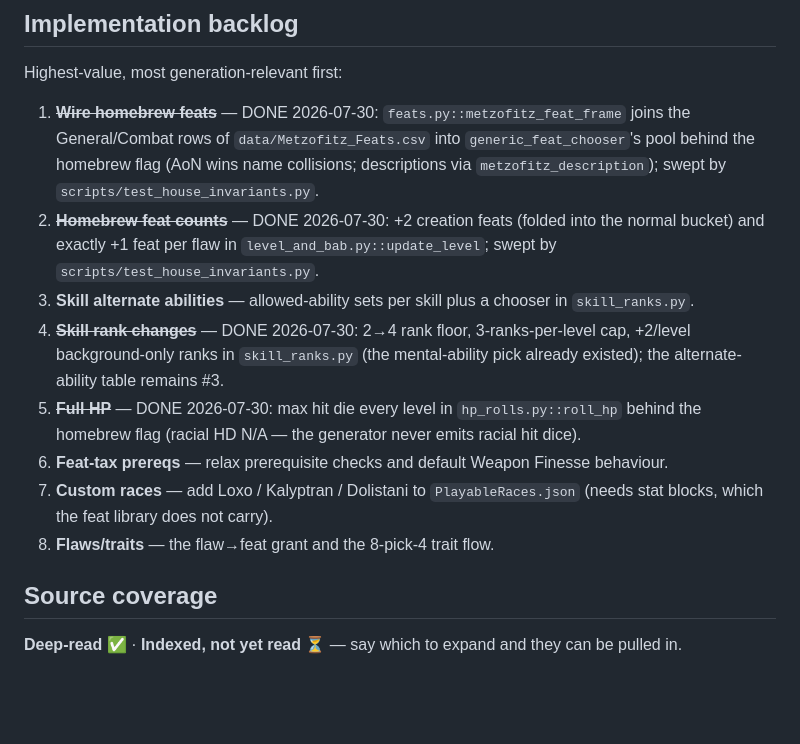
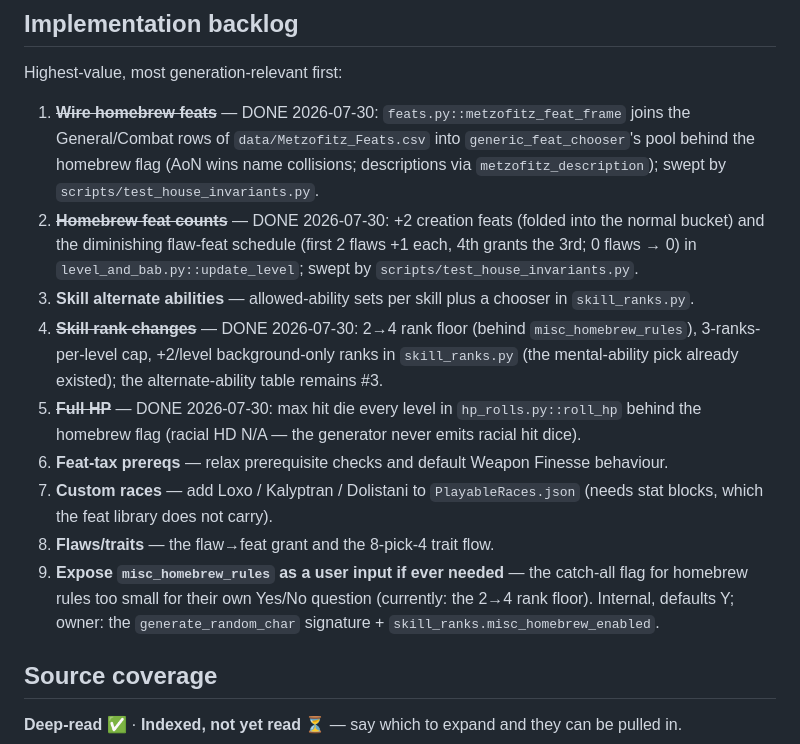
Before and after one commit to The-Data-is-a-lie/Pathfinder_Char_Creator, a Markdown page: docs/homebrew_rules.md, the part around the change. Drawn GitHub-style; blank space fills up the shorter version.

```diff
--- a/docs/homebrew_rules.md
+++ b/docs/homebrew_rules.md
@@ -41,18 +41,22 @@ Highest-value, most generation-relevant first:
    homebrew flag (AoN wins name collisions; descriptions via `metzofitz_description`); swept by
    `scripts/test_house_invariants.py`.
 2. ~~**Homebrew feat counts**~~ — DONE 2026-07-30: +2 creation feats (folded into the normal
-   bucket) and exactly +1 feat per flaw in `level_and_bab.py::update_level`; swept by
-   `scripts/test_house_invariants.py`.
+   bucket) and the diminishing flaw-feat schedule (first 2 flaws +1 each, 4th grants the 3rd;
+   0 flaws → 0) in `level_and_bab.py::update_level`; swept by `scripts/test_house_invariants.py`.
 3. **Skill alternate abilities** — allowed-ability sets per skill plus a chooser in `skill_ranks.py`.
-4. ~~**Skill rank changes**~~ — DONE 2026-07-30: 2→4 rank floor, 3-ranks-per-level cap, +2/level
-   background-only ranks in `skill_ranks.py` (the mental-ability pick already existed); the
-   alternate-ability table remains #3.
+4. ~~**Skill rank changes**~~ — DONE 2026-07-30: 2→4 rank floor (behind `misc_homebrew_rules`),
+   3-ranks-per-level cap, +2/level background-only ranks in `skill_ranks.py` (the mental-ability
+   pick already existed); the alternate-ability table remains #3.
 5. ~~**Full HP**~~ — DONE 2026-07-30: max hit die every level in `hp_rolls.py::roll_hp` behind the
    homebrew flag (racial HD N/A — the generator never emits racial hit dice).
 6. **Feat-tax prereqs** — relax prerequisite checks and default Weapon Finesse behaviour.
 7. **Custom races** — add Loxo / Kalyptran / Dolistani to `PlayableRaces.json` (needs stat blocks,
    which the feat library does not carry).
 8. **Flaws/traits** — the flaw→feat grant and the 8-pick-4 trait flow.
+9. **Expose `misc_homebrew_rules` as a user input if ever needed** — the catch-all flag for
+   homebrew rules too small for their own Yes/No question (currently: the 2→4 rank floor).
+   Internal, defaults Y; owner: the `generate_random_char` signature +
+   `skill_ranks.misc_homebrew_enabled`.
 
 ## Source coverage
 
```
Also changed, not shown: changelog.md (+11 -4 lines), docs/plan_1.0_finish.md (+15 -8 lines).
